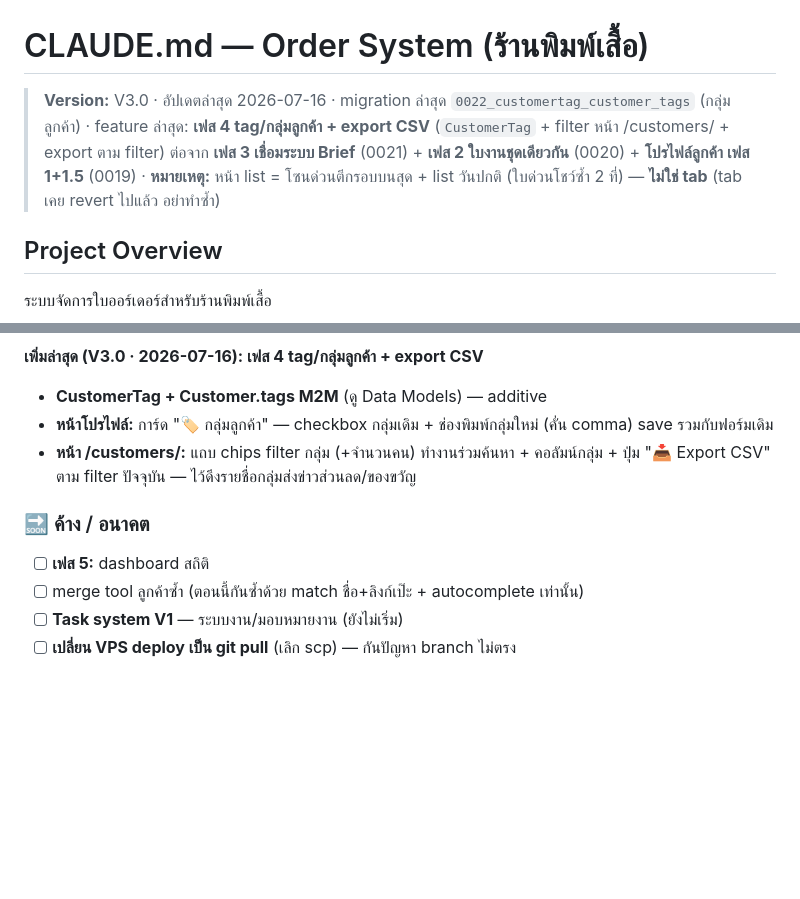
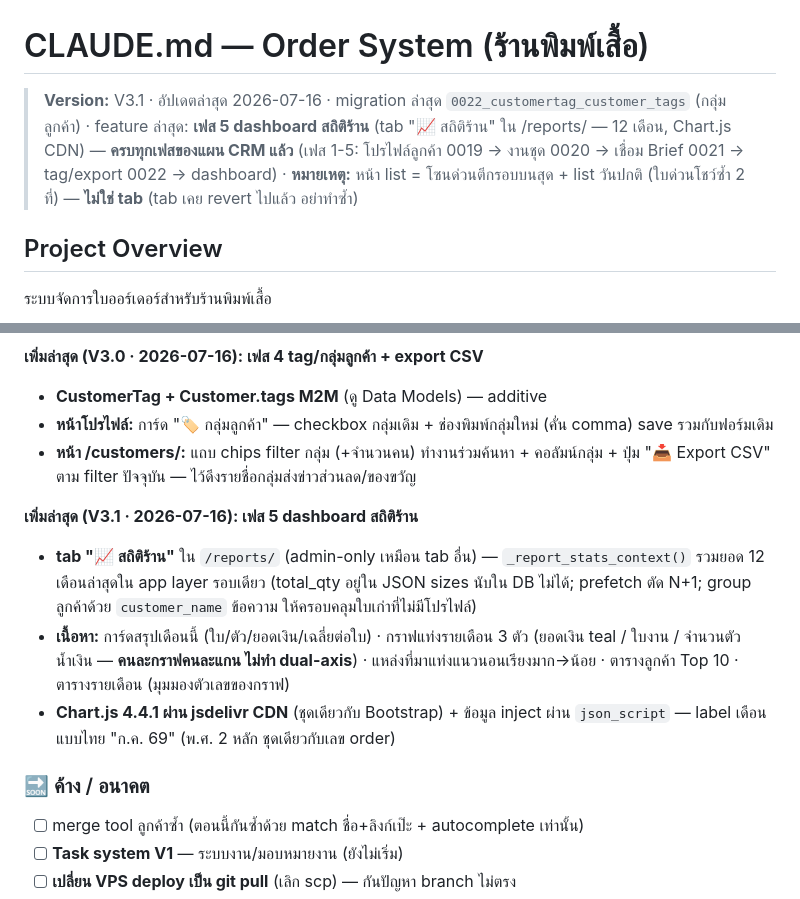
Before and after one commit to zoftdown/Claude-201-Order-V1, a Markdown page: CLAUDE.md, 2 parts joined by grey strips. Drawn GitHub-style; blank space fills up the shorter version.

Commit message:
docs: CLAUDE.md V3.1 — เฟส 5 dashboard สถิติร้าน (ครบทุกเฟส CRM)
Co-Authored-By: Claude Fable 5 <noreply@anthropic.com>

```diff
--- a/CLAUDE.md
+++ b/CLAUDE.md
@@ -1,6 +1,6 @@
 # CLAUDE.md — Order System (ร้านพิมพ์เสื้อ)
 
-> **Version:** V3.0 · อัปเดตล่าสุด 2026-07-16 · migration ล่าสุด `0022_customertag_customer_tags` (กลุ่มลูกค้า) · feature ล่าสุด: **เฟส 4 tag/กลุ่มลูกค้า + export CSV** (`CustomerTag` + filter หน้า /customers/ + export ตาม filter) ต่อจาก **เฟส 3 เชื่อมระบบ Brief** (0021) + **เฟส 2 ใบงานชุดเดียวกัน** (0020) + **โปรไฟล์ลูกค้า เฟส 1+1.5** (0019) · **หมายเหตุ:** หน้า list = โซนด่วนตีกรอบบนสุด + list วันปกติ (ใบด่วนโชว์ซ้ำ 2 ที่) — **ไม่ใช่ tab** (tab เคย revert ไปแล้ว อย่าทำซ้ำ)
+> **Version:** V3.1 · อัปเดตล่าสุด 2026-07-16 · migration ล่าสุด `0022_customertag_customer_tags` (กลุ่มลูกค้า) · feature ล่าสุด: **เฟส 5 dashboard สถิติร้าน** (tab "📈 สถิติร้าน" ใน /reports/ — 12 เดือน, Chart.js CDN) — **ครบทุกเฟสของแผน CRM แล้ว** (เฟส 1-5: โปรไฟล์ลูกค้า 0019 → งานชุด 0020 → เชื่อม Brief 0021 → tag/export 0022 → dashboard) · **หมายเหตุ:** หน้า list = โซนด่วนตีกรอบบนสุด + list วันปกติ (ใบด่วนโชว์ซ้ำ 2 ที่) — **ไม่ใช่ tab** (tab เคย revert ไปแล้ว อย่าทำซ้ำ)
 
 ## Project Overview
 ระบบจัดการใบออร์เดอร์สำหรับร้านพิมพ์เสื้อ
@@ -271,8 +271,12 @@ deploy/           # nginx.conf, gunicorn.conf.py, order.service, setup.sh
 - **หน้าโปรไฟล์:** การ์ด "🏷️ กลุ่มลูกค้า" — checkbox กลุ่มเดิม + ช่องพิมพ์กลุ่มใหม่ (คั่น comma) save รวมกับฟอร์มเดิม
 - **หน้า /customers/:** แถบ chips filter กลุ่ม (+จำนวนคน) ทำงานร่วมค้นหา + คอลัมน์กลุ่ม + ปุ่ม "📥 Export CSV" ตาม filter ปัจจุบัน — ไว้ดึงรายชื่อกลุ่มส่งข่าวส่วนลด/ของขวัญ
 
+**เพิ่มล่าสุด (V3.1 · 2026-07-16): เฟส 5 dashboard สถิติร้าน**
+- **tab "📈 สถิติร้าน"** ใน `/reports/` (admin-only เหมือน tab อื่น) — `_report_stats_context()` รวมยอด 12 เดือนล่าสุดใน app layer รอบเดียว (total_qty อยู่ใน JSON sizes นับใน DB ไม่ได้; prefetch ตัด N+1; group ลูกค้าด้วย `customer_name` ข้อความ ให้ครอบคลุมใบเก่าที่ไม่มีโปรไฟล์)
+- **เนื้อหา:** การ์ดสรุปเดือนนี้ (ใบ/ตัว/ยอดเงิน/เฉลี่ยต่อใบ) · กราฟแท่งรายเดือน 3 ตัว (ยอดเงิน teal / ใบงาน / จำนวนตัว น้ำเงิน — **คนละกราฟคนละแกน ไม่ทำ dual-axis**) · แหล่งที่มาแท่งแนวนอนเรียงมาก→น้อย · ตารางลูกค้า Top 10 · ตารางรายเดือน (มุมมองตัวเลขของกราฟ)
+- **Chart.js 4.4.1 ผ่าน jsdelivr CDN** (ชุดเดียวกับ Bootstrap) + ข้อมูล inject ผ่าน `json_script` — label เดือนแบบไทย "ก.ค. 69" (พ.ศ. 2 หลัก ชุดเดียวกับเลข order)
+
 ### 🔜 ค้าง / อนาคต
-- [ ] **เฟส 5:** dashboard สถิติ
 - [ ] merge tool ลูกค้าซ้ำ (ตอนนี้กันซ้ำด้วย match ชื่อ+ลิงก์เป๊ะ + autocomplete เท่านั้น)
 - [ ] **Task system V1** — ระบบงาน/มอบหมายงาน (ยังไม่เริ่ม)
 - [ ] **เปลี่ยน VPS deploy เป็น git pull** (เลิก scp) — กันปัญหา branch ไม่ตรง
```
